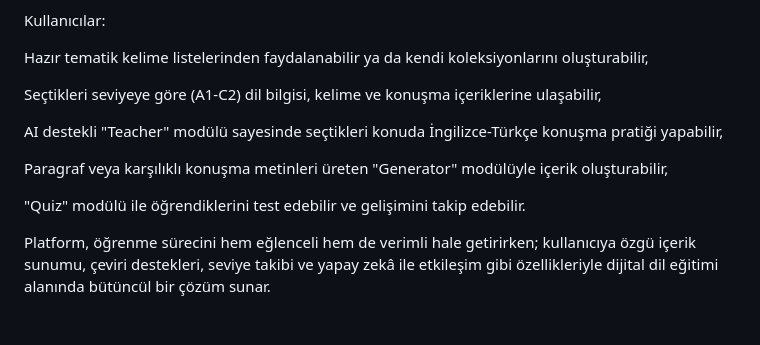
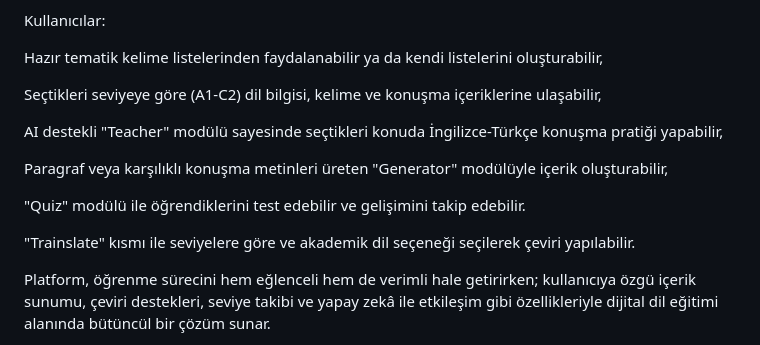
Before and after one commit to aybukeyy/btk-hackhathon, a Markdown page: README.md, the part around the change. GitHub-like rendering; folded sections open; blank space fills up the shorter version.

```diff
--- a/README.md
+++ b/README.md
@@ -16,7 +16,7 @@ Lainguage, geleneksel öğrenme araçlarının ötesine geçerek öğreneni merk
 
 Kullanıcılar:
 
-Hazır tematik kelime listelerinden faydalanabilir ya da kendi koleksiyonlarını oluşturabilir,
+Hazır tematik kelime listelerinden faydalanabilir ya da kendi listelerini oluşturabilir,
 
 Seçtikleri seviyeye göre (A1-C2) dil bilgisi, kelime ve konuşma içeriklerine ulaşabilir,
 
@@ -25,6 +25,8 @@ AI destekli "Teacher" modülü sayesinde seçtikleri konuda İngilizce-Türkçe
 Paragraf veya karşılıklı konuşma metinleri üreten "Generator" modülüyle içerik oluşturabilir,
 
 "Quiz" modülü ile öğrendiklerini test edebilir ve gelişimini takip edebilir.
+
+"Trainslate" kısmı ile seviyelere göre ve akademik dil seçeneği seçilerek çeviri yapılabilir.
 
 Platform, öğrenme sürecini hem eğlenceli hem de verimli hale getirirken; kullanıcıya özgü içerik sunumu, çeviri destekleri, seviye takibi ve yapay zekâ ile etkileşim gibi özellikleriyle dijital dil eğitimi alanında bütüncül bir çözüm sunar.
 
```
